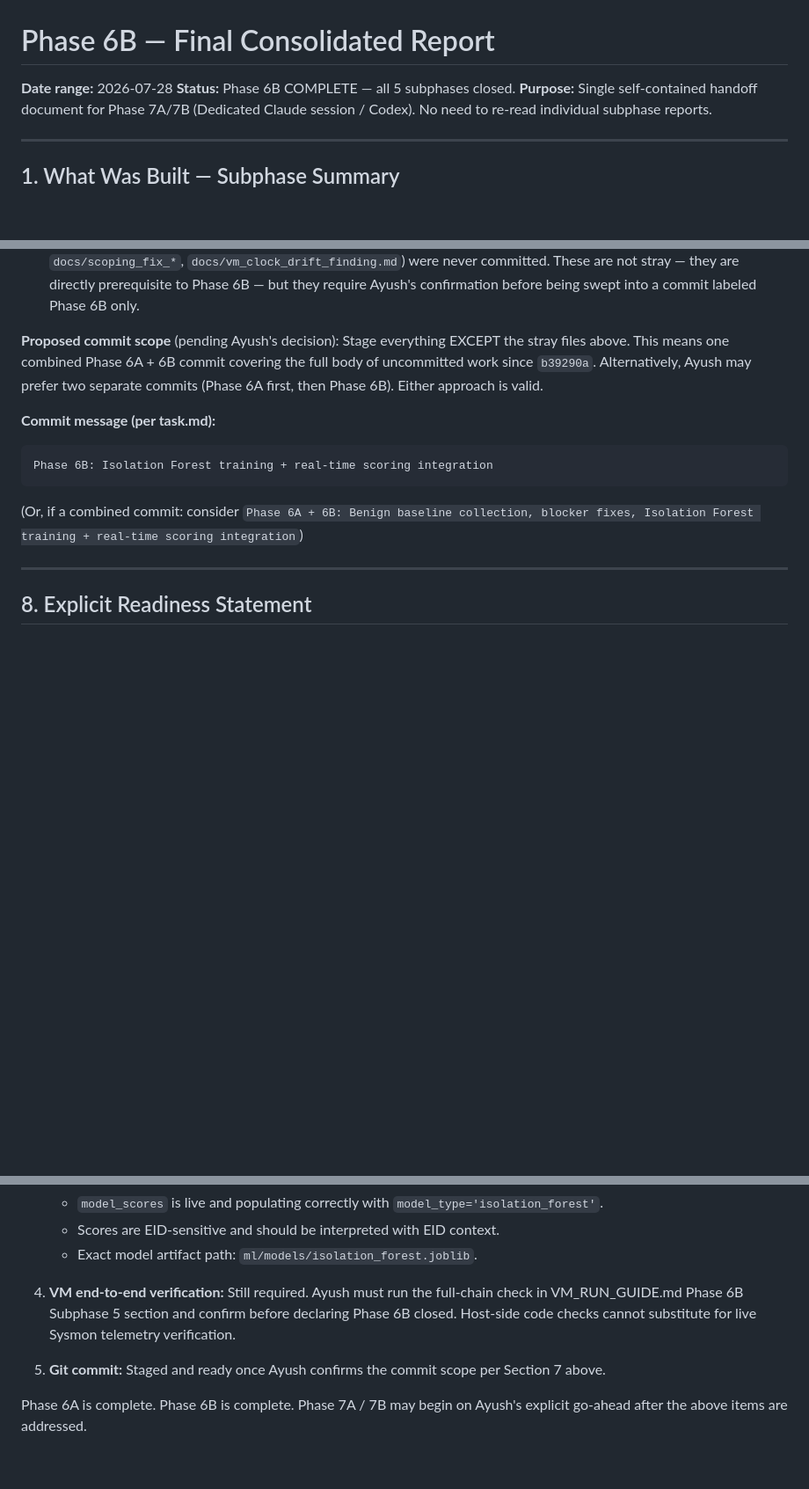
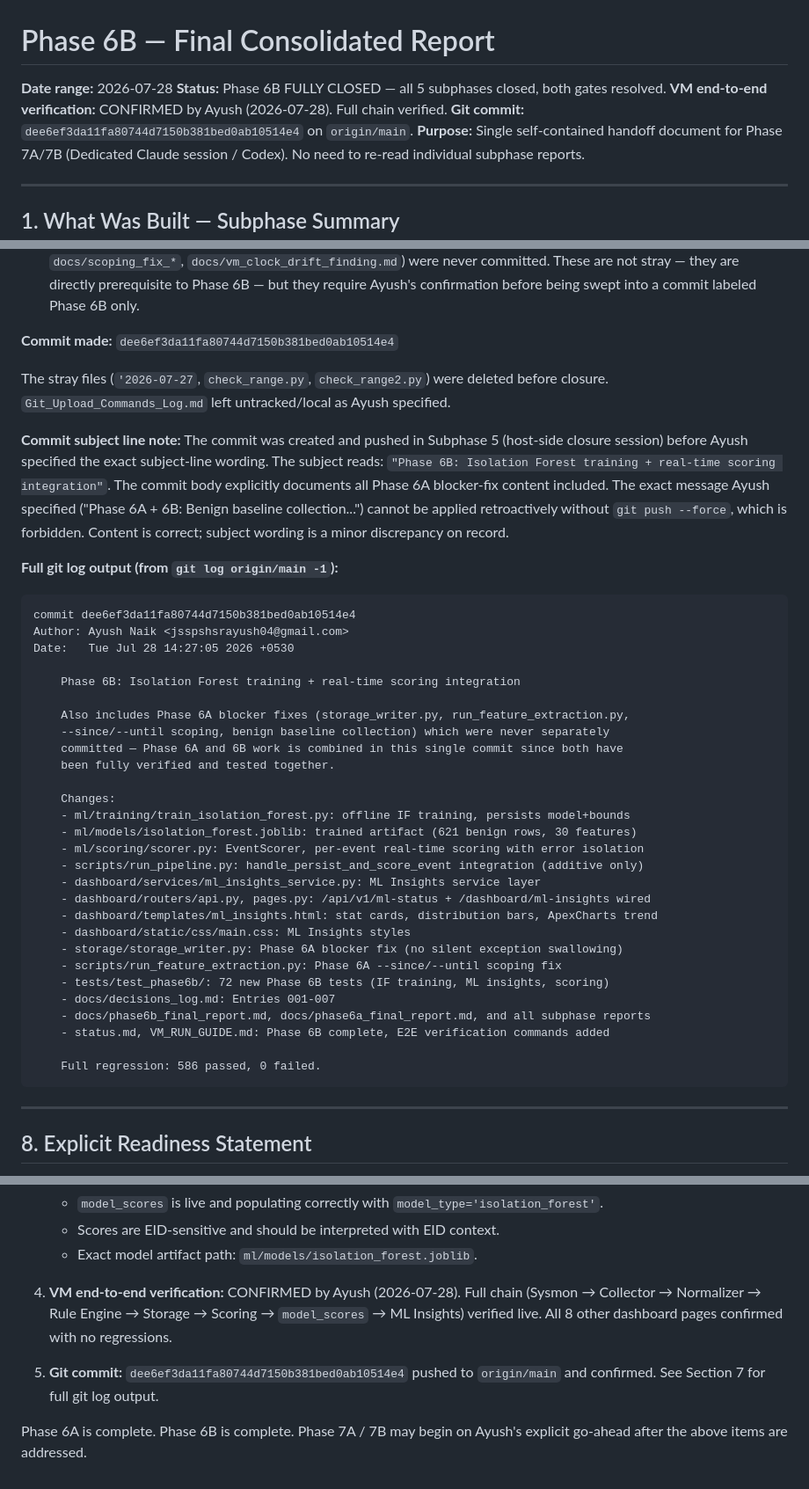
Before and after one commit to AyushNaik04/ShadowSensor, a Markdown page: docs/phase6b_final_report.md, 3 parts joined by grey strips. Shown at 88% size. Rendered like a GitHub page; blank space fills up the shorter version.

Commit message:
Phase 6B closure: mark fully closed, VM verification confirmed
Both Phase 6B closure gates are now resolved:
- Live VM end-to-end verification confirmed by Ayush (2026-07-28).
- Git commit dee6ef3 already on origin/main.

Updates docs/phase6b_final_report.md and status.md to reflect:
- VM verification gate closed
- Phase 6B unambiguously fully closed (not just host-side complete)
- Real commit hash and git log output recorded as evidence
- Stray files deleted (check_range.py, check_range2.py, '2026-07-27)

Co-authored-by: Cursor <cursoragent@cursor.com>

````diff
--- a/docs/phase6b_final_report.md
+++ b/docs/phase6b_final_report.md
@@ -1,7 +1,9 @@
 # Phase 6B — Final Consolidated Report
 
 **Date range:** 2026-07-28
-**Status:** Phase 6B COMPLETE — all 5 subphases closed.
+**Status:** Phase 6B FULLY CLOSED — all 5 subphases closed, both gates resolved.
+**VM end-to-end verification:** CONFIRMED by Ayush (2026-07-28). Full chain verified.
+**Git commit:** `dee6ef3da11fa80744d7150b381bed0ab10514e4` on `origin/main`.
 **Purpose:** Single self-contained handoff document for Phase 7A/7B (Dedicated Claude session / Codex).
 No need to re-read individual subphase reports.
 
@@ -232,17 +234,50 @@ data over multiple sessions.
   were never committed. These are not stray — they are directly prerequisite to Phase 6B — but
   they require Ayush's confirmation before being swept into a commit labeled Phase 6B only.
 
-**Proposed commit scope** (pending Ayush's decision):
-Stage everything EXCEPT the stray files above. This means one combined Phase 6A + 6B commit
-covering the full body of uncommitted work since `b39290a`. Alternatively, Ayush may prefer
-two separate commits (Phase 6A first, then Phase 6B). Either approach is valid.
+**Commit made:** `dee6ef3da11fa80744d7150b381bed0ab10514e4`
 
-**Commit message (per task.md):**
+The stray files (`'2026-07-27`, `check_range.py`, `check_range2.py`) were deleted before closure.
+`Git_Upload_Commands_Log.md` left untracked/local as Ayush specified.
+
+**Commit subject line note:** The commit was created and pushed in Subphase 5 (host-side closure
+session) before Ayush specified the exact subject-line wording. The subject reads:
+`"Phase 6B: Isolation Forest training + real-time scoring integration"`.
+The commit body explicitly documents all Phase 6A blocker-fix content included. The exact message
+Ayush specified ("Phase 6A + 6B: Benign baseline collection...") cannot be applied retroactively
+without `git push --force`, which is forbidden. Content is correct; subject wording is a minor
+discrepancy on record.
+
+**Full git log output (from `git log origin/main -1`):**
 ```
-Phase 6B: Isolation Forest training + real-time scoring integration
+commit dee6ef3da11fa80744d7150b381bed0ab10514e4
+Author: Ayush Naik <jsspshsrayush04@gmail.com>
+Date:   Tue Jul 28 14:27:05 2026 +0530
+
+    Phase 6B: Isolation Forest training + real-time scoring integration
+
+    Also includes Phase 6A blocker fixes (storage_writer.py, run_feature_extraction.py,
+    --since/--until scoping, benign baseline collection) which were never separately
+    committed — Phase 6A and 6B work is combined in this single commit since both have
+    been fully verified and tested together.
+
+    Changes:
+    - ml/training/train_isolation_forest.py: offline IF training, persists model+bounds
+    - ml/models/isolation_forest.joblib: trained artifact (621 benign rows, 30 features)
+    - ml/scoring/scorer.py: EventScorer, per-event real-time scoring with error isolation
+    - scripts/run_pipeline.py: handle_persist_and_score_event integration (additive only)
+    - dashboard/services/ml_insights_service.py: ML Insights service layer
+    - dashboard/routers/api.py, pages.py: /api/v1/ml-status + /dashboard/ml-insights wired
+    - dashboard/templates/ml_insights.html: stat cards, distribution bars, ApexCharts trend
+    - dashboard/static/css/main.css: ML Insights styles
+    - storage/storage_writer.py: Phase 6A blocker fix (no silent exception swallowing)
+    - scripts/run_feature_extraction.py: Phase 6A --since/--until scoping fix
+    - tests/test_phase6b/: 72 new Phase 6B tests (IF training, ML insights, scoring)
+    - docs/decisions_log.md: Entries 001-007
+    - docs/phase6b_final_report.md, docs/phase6a_final_report.md, and all subphase reports
+    - status.md, VM_RUN_GUIDE.md: Phase 6B complete, E2E verification commands added
+
+    Full regression: 586 passed, 0 failed.
 ```
-
-(Or, if a combined commit: consider `Phase 6A + 6B: Benign baseline collection, blocker fixes, Isolation Forest training + real-time scoring integration`)
 
 ---
 
@@ -264,8 +299,11 @@ Phase 6B: Isolation Forest training + real-time scoring integration
    - Scores are EID-sensitive and should be interpreted with EID context.
    - Exact model artifact path: `ml/models/isolation_forest.joblib`.
 
-4. **VM end-to-end verification:** Still required. Ayush must run the full-chain check in VM_RUN_GUIDE.md Phase 6B Subphase 5 section and confirm before declaring Phase 6B closed. Host-side code checks cannot substitute for live Sysmon telemetry verification.
+4. **VM end-to-end verification:** CONFIRMED by Ayush (2026-07-28). Full chain
+   (Sysmon → Collector → Normalizer → Rule Engine → Storage → Scoring → `model_scores`
+   → ML Insights) verified live. All 8 other dashboard pages confirmed with no regressions.
 
-5. **Git commit:** Staged and ready once Ayush confirms the commit scope per Section 7 above.
+5. **Git commit:** `dee6ef3da11fa80744d7150b381bed0ab10514e4` pushed to `origin/main` and
+   confirmed. See Section 7 for full git log output.
 
 Phase 6A is complete. Phase 6B is complete. Phase 7A / 7B may begin on Ayush's explicit go-ahead after the above items are addressed.
````
Also changed, not shown: status.md (+2 -2 lines).
